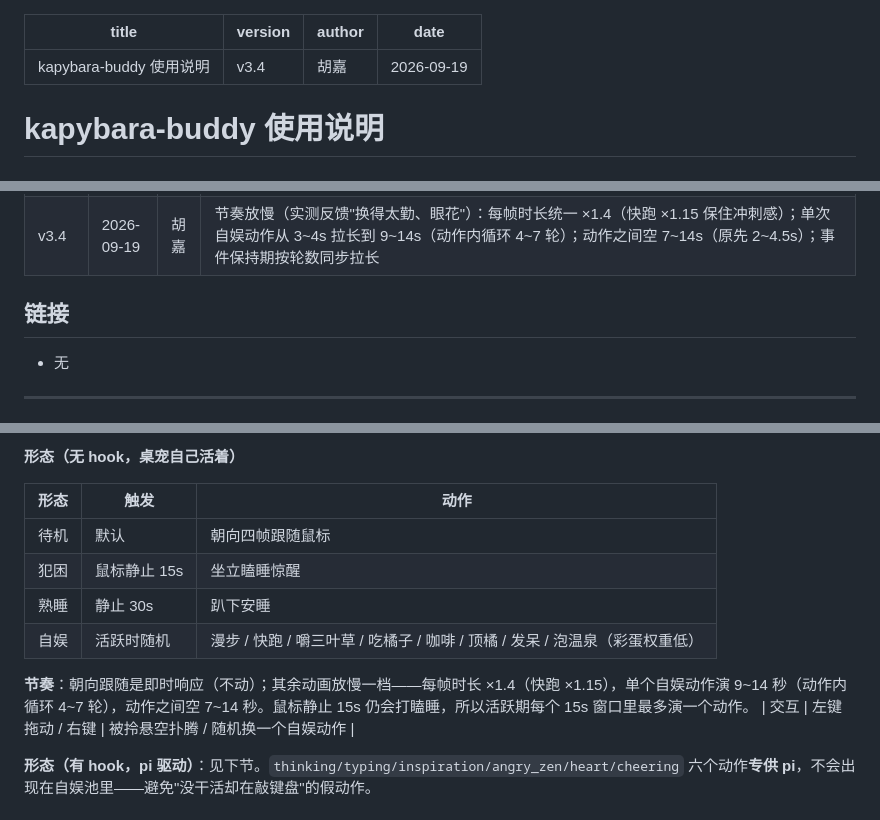
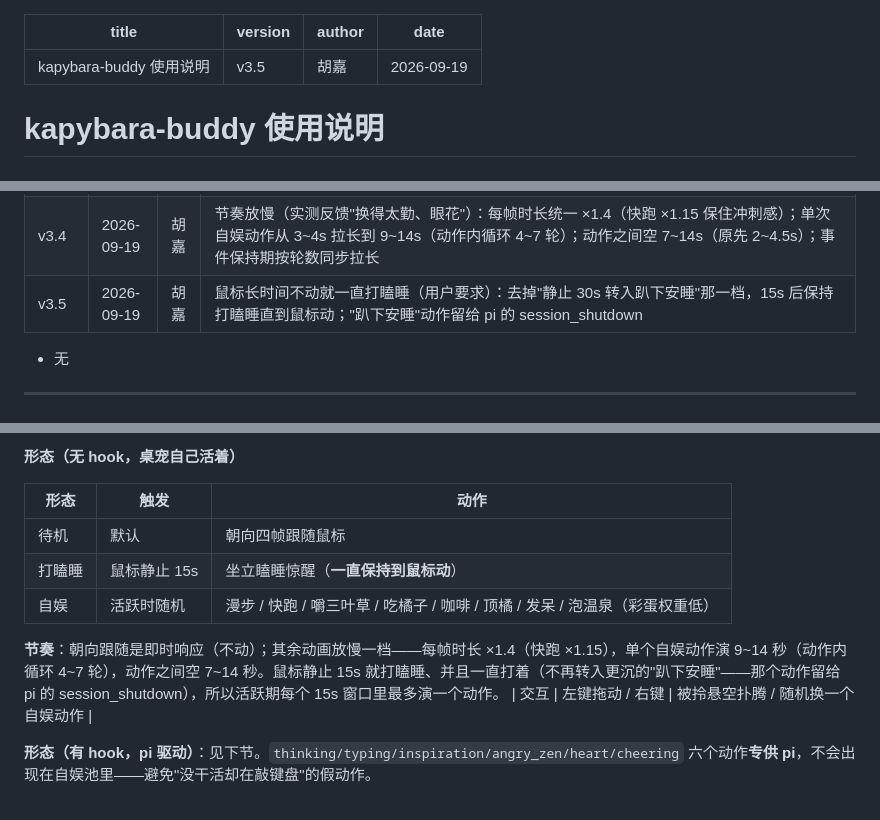
Before and after one commit to hujiasz-hash/kapybara_desktop_pet, a Markdown page: README.md, 3 parts joined by grey strips. Drawn GitHub-style.

Commit message:
docs: README 补齐 v3.5（长时间不动一直打瞌睡）

```diff
--- a/README.md
+++ b/README.md
@@ -1,6 +1,6 @@
 ---
 title: kapybara-buddy 使用说明
-version: v3.4
+version: v3.5
 author: 胡嘉
 date: 2026-09-19
 ---
@@ -46,7 +46,7 @@ date: 2026-09-19
 | v3.2 | 2026-09-19 | 胡嘉 | CSS 平滑动效改真逐帧动画（实测反馈"假且晕"）：离线用整数像素位移生成 34 个动画帧（13 状态 × 2~4 帧，ui/frames/anim/），按帧率硬切换，无亚像素插值；幅度按显示尺寸 1~7px 控制 |
 | v3.3 | 2026-09-19 | 胡嘉 | 换全套 17 动作 × 3 帧真素材（敲键盘/被拎/咖啡/欢呼/发呆/温泉/漫步/快跑/瞌睡/安睡/顶橘/嚼草/爱心/吃橘/生气/托腮思考/灵光一现），帧序与节奏照抄作者给的 GIF（typing 是 `1,2,3,2` 乒乓、clover 是 `1,2,1,2,3`）；旧朝向四帧下移 19px 对齐新素材脚底线，旧 18 帧归档 legacy_18/；hook 事件扩到 8 类（工具成功→灵光一现、失败→气到冒烟、压缩→发呆）；修两个真 bug：①长保持期把紧随其后的事件全吃掉（session_start→agent_start 只隔零点几秒，卡皮巴拉一直捧爱心不进思考/打工）②自娱行为每次刷新 lastActivity 致睡意永远触发不了（旧版就有） |
 | v3.4 | 2026-09-19 | 胡嘉 | 节奏放慢（实测反馈"换得太勤、眼花"）：每帧时长统一 ×1.4（快跑 ×1.15 保住冲刺感）；单次自娱动作从 3~4s 拉长到 9~14s（动作内循环 4~7 轮）；动作之间空 7~14s（原先 2~4.5s）；事件保持期按轮数同步拉长 |
-## 链接
+| v3.5 | 2026-09-19 | 胡嘉 | 鼠标长时间不动就一直打瞌睡（用户要求）：去掉"静止 30s 转入趴下安睡"那一档，15s 后保持打瞌睡直到鼠标动；"趴下安睡"动作留给 pi 的 session_shutdown |## 链接
 - 无
 
 ---
@@ -109,11 +109,10 @@ npm start
 | 形态 | 触发 | 动作 |
 | --- | --- | --- |
 | 待机 | 默认 | 朝向四帧跟随鼠标 |
-| 犯困 | 鼠标静止 15s | 坐立瞌睡惊醒 |
-| 熟睡 | 静止 30s | 趴下安睡 |
+| 打瞌睡 | 鼠标静止 15s | 坐立瞌睡惊醒（**一直保持到鼠标动**） |
 | 自娱 | 活跃时随机 | 漫步 / 快跑 / 嚼三叶草 / 吃橘子 / 咖啡 / 顶橘 / 发呆 / 泡温泉（彩蛋权重低） |
 
-**节奏**：朝向跟随是即时响应（不动）；其余动画放慢一档——每帧时长 ×1.4（快跑 ×1.15），单个自娱动作演 9~14 秒（动作内循环 4~7 轮），动作之间空 7~14 秒。鼠标静止 15s 仍会打瞌睡，所以活跃期每个 15s 窗口里最多演一个动作。
+**节奏**：朝向跟随是即时响应（不动）；其余动画放慢一档——每帧时长 ×1.4（快跑 ×1.15），单个自娱动作演 9~14 秒（动作内循环 4~7 轮），动作之间空 7~14 秒。鼠标静止 15s 就打瞌睡、并且一直打着（不再转入更沉的"趴下安睡"——那个动作留给 pi 的 session_shutdown），所以活跃期每个 15s 窗口里最多演一个动作。
 | 交互 | 左键拖动 / 右键 | 被拎悬空扑腾 / 随机换一个自娱动作 |
 
 **形态（有 hook，pi 驱动）**：见下节。`thinking/typing/inspiration/angry_zen/heart/cheering` 六个动作**专供 pi**，不会出现在自娱池里——避免"没干活却在敲键盘"的假动作。
```
